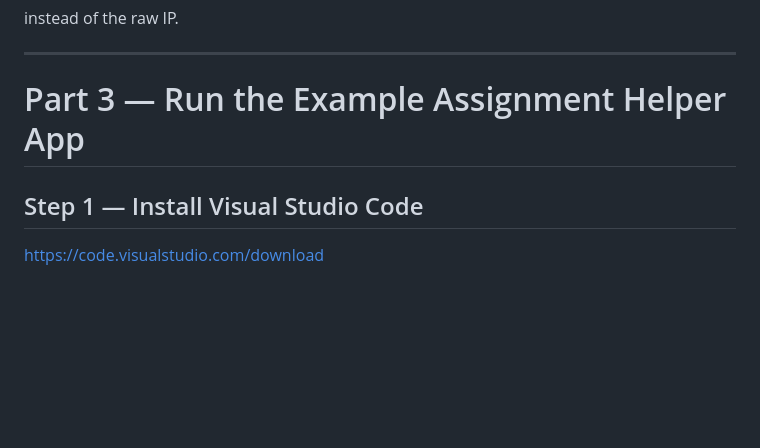
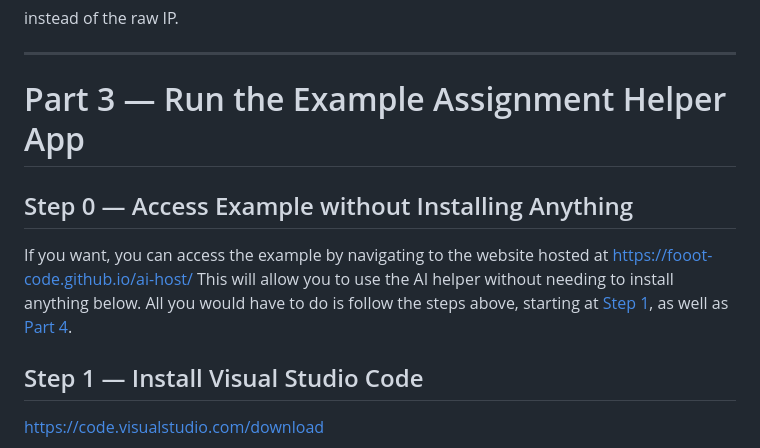
Before and after one commit to Fooot-Code/ai-host, a Markdown page: README.md, the part around the change. Rendered like a GitHub page; blank space fills up the shorter version.

Commit message:
Added step 0 indicating native website access

```diff
--- a/README.md
+++ b/README.md
@@ -254,6 +254,10 @@ instead of the raw IP.
 
 # Part 3 — Run the Example Assignment Helper App
 
+## Step 0 — Access Example without Installing Anything
+If you want, you can access the example by navigating to the website hosted at [https://fooot-code.github.io/ai-host/](https://fooot-code.github.io/ai-host/)
+This will allow you to use the AI helper without needing to install anything below. All you would have to do is follow the steps above, starting at [Step 1](#part-1--server-computer-the-computer-running-the-ai), as well as [Part 4](#part-4--using-the-assignment-helper).
+
 ## Step 1 — Install Visual Studio Code
 
 [https://code.visualstudio.com/download](https://code.visualstudio.com/download)
```
